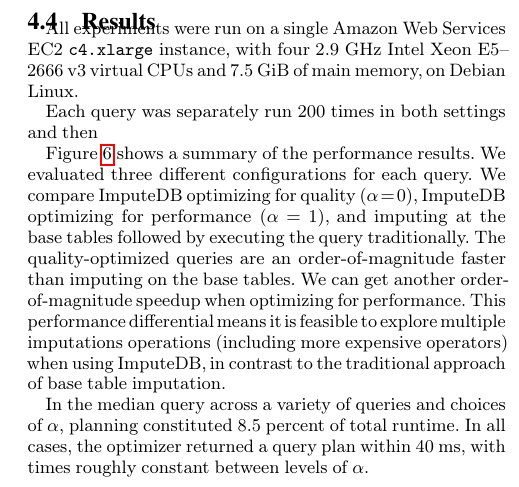
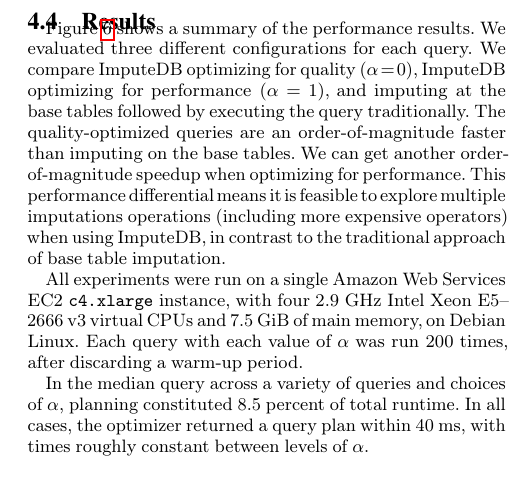
Before and after one commit to mitdbg/imputedb, a LaTeX document (paper/main.tex, which reads paper/experiments.tex): part of one column of page 8 of 12, cut so that both start at the same text. Compiled offline with pdfLaTeX.

Commit message:
Update results subsec intro language

```diff
--- a/paper/experiments.tex
+++ b/paper/experiments.tex
@@ -137,10 +137,8 @@ The query calculates the average GDP per-capita of countries with and without bo
 \subsection{Results}\label{sec:results}
 
 
-All experiments were run on a single Amazon Web Services EC2 {\tt c4.xlarge} instance, with
-four 2.9 GHz Intel Xeon E5--2666 v3 virtual CPUs and 7.5 GiB of main memory, on Debian Linux.
 
-Each query was separately run 200 times in both settings and then
+
 
 \Cref{fig:runtimes} shows a summary of the performance results. We evaluated three different
 configurations for each query. We compare \ProjectName{} optimizing for quality ($\alpha=0$),
@@ -150,6 +148,10 @@ faster than imputing on the base tables. We can get another order-of-magnitude s
 optimizing for performance. This performance differential means it is feasible
 to explore multiple imputations operations (including more expensive operators) when using
 \ProjectName{}, in contrast to the traditional approach of base table imputation.
+
+All experiments were run on a single Amazon Web Services EC2 {\tt c4.xlarge} instance, with
+four 2.9 GHz Intel Xeon E5--2666 v3 virtual CPUs and 7.5 GiB of main memory, on Debian Linux.
+Each query with each value of $\alpha$ was run 200 times, after discarding a warm-up period.
 
 \begin{figure}
 \includegraphics[width=\columnwidth]{figures/running_times_combined_bar.png}
```
